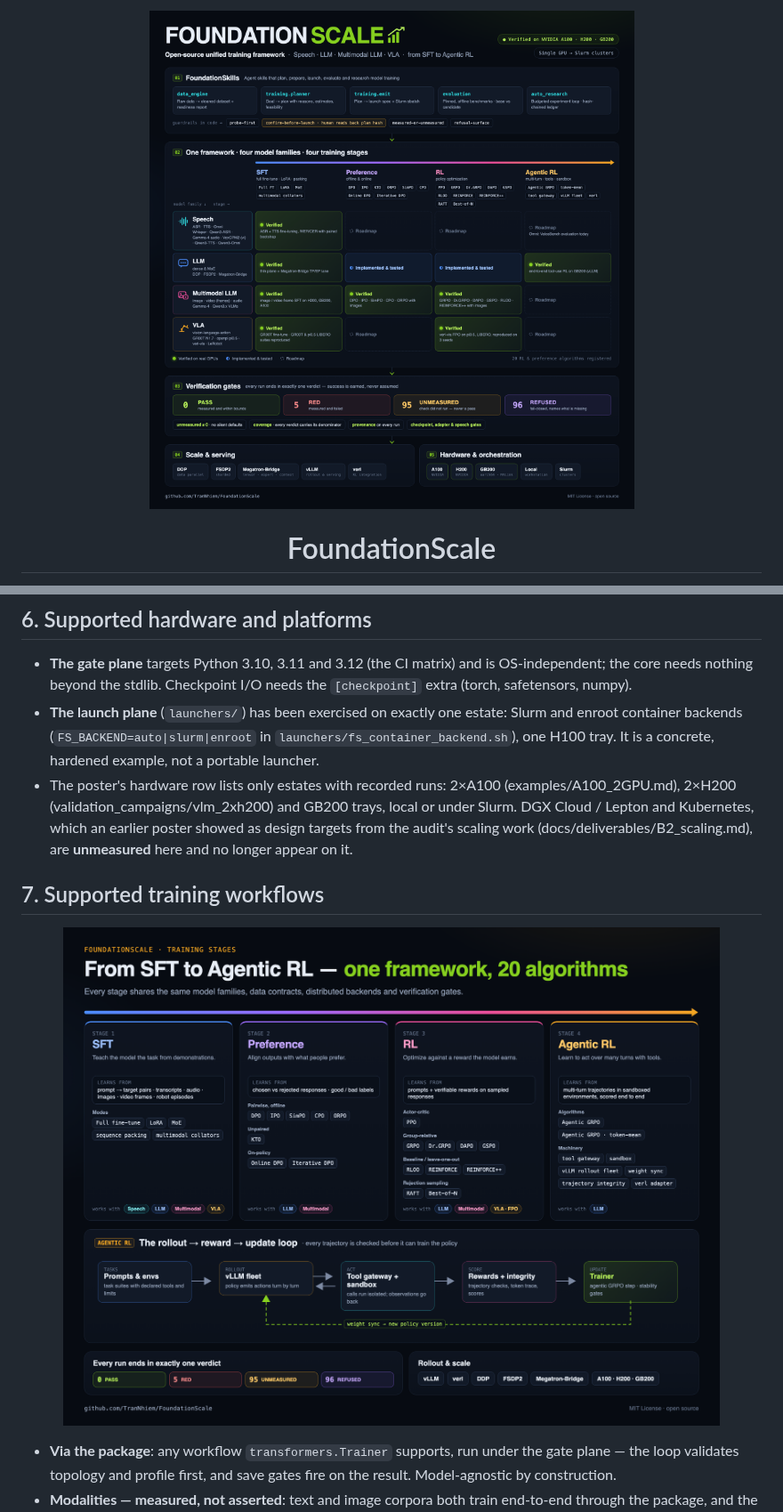
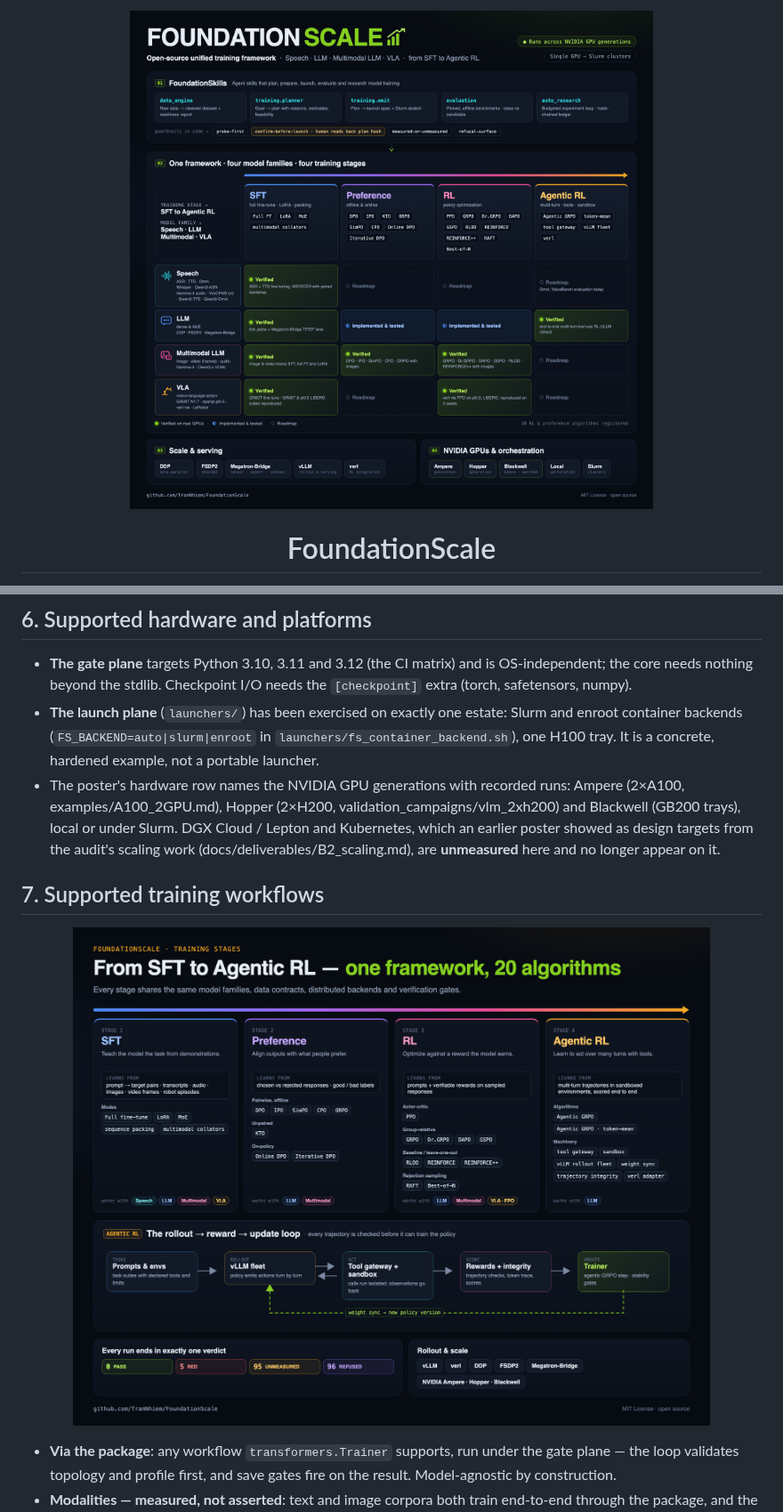
Before and after one commit to TranNhiem/FoundationScale, a Markdown page: README.md, 2 parts joined by grey strips. Shown at 89% size. GitHub-like rendering; pictures changed too: assets/hero.png, assets/training_stages.png.

```diff
--- a/README.md
+++ b/README.md
@@ -193,9 +193,9 @@ workloads on GB200 (Gemma-4 E4B-it) on 2026-10-07. [-> FoundationSkills/README.m
   enroot container backends (`FS_BACKEND=auto|slurm|enroot` in
   `launchers/fs_container_backend.sh`), one H100 tray. It is a concrete, hardened example,
   not a portable launcher.
-* The poster's hardware row lists only estates with recorded runs: 2×A100
-  (examples/A100_2GPU.md), 2×H200 (validation_campaigns/vlm_2xh200) and GB200 trays, local
-  or under Slurm. DGX Cloud / Lepton and Kubernetes, which an earlier poster showed as design
+* The poster's hardware row names the NVIDIA GPU generations with recorded runs: Ampere
+  (2×A100, examples/A100_2GPU.md), Hopper (2×H200, validation_campaigns/vlm_2xh200) and
+  Blackwell (GB200 trays), local or under Slurm. DGX Cloud / Lepton and Kubernetes, which an earlier poster showed as design
   targets from the audit's scaling work (docs/deliverables/B2_scaling.md), are
   **unmeasured** here and no longer appear on it.
 
```
Also changed, not shown: 3 other files.
